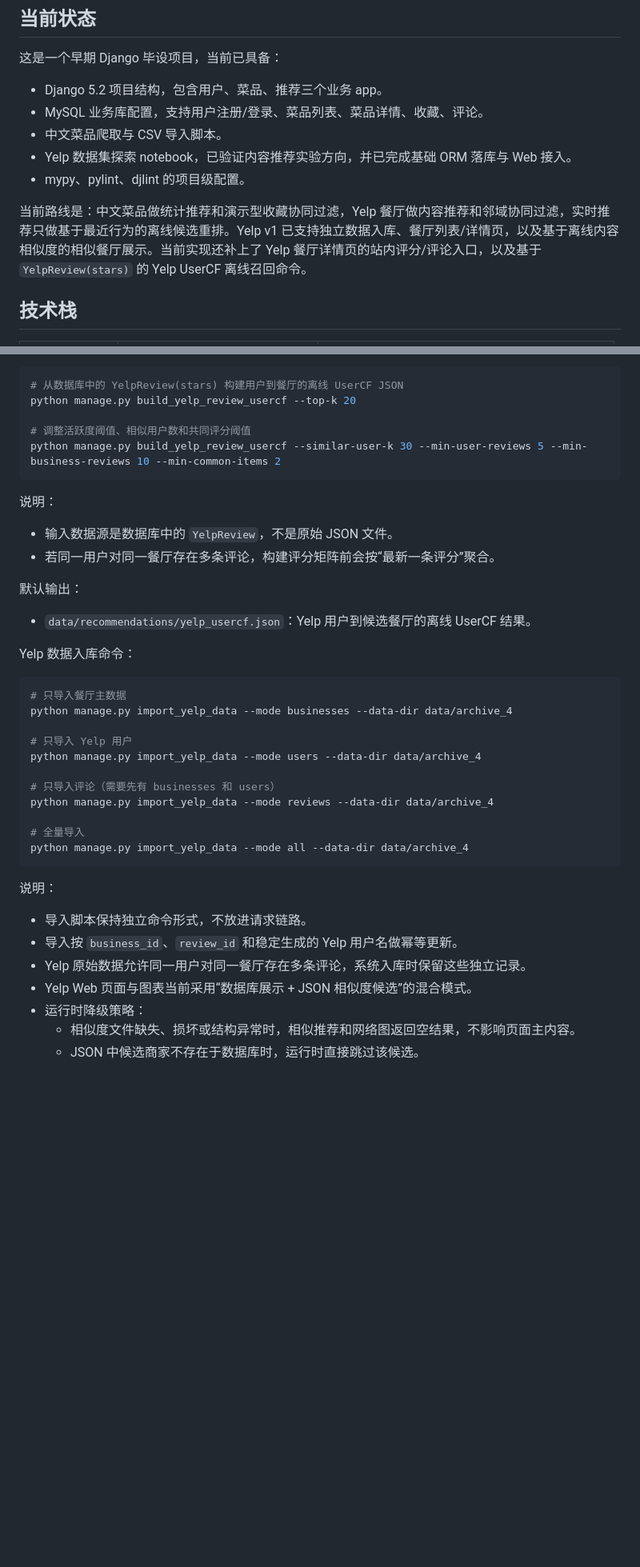
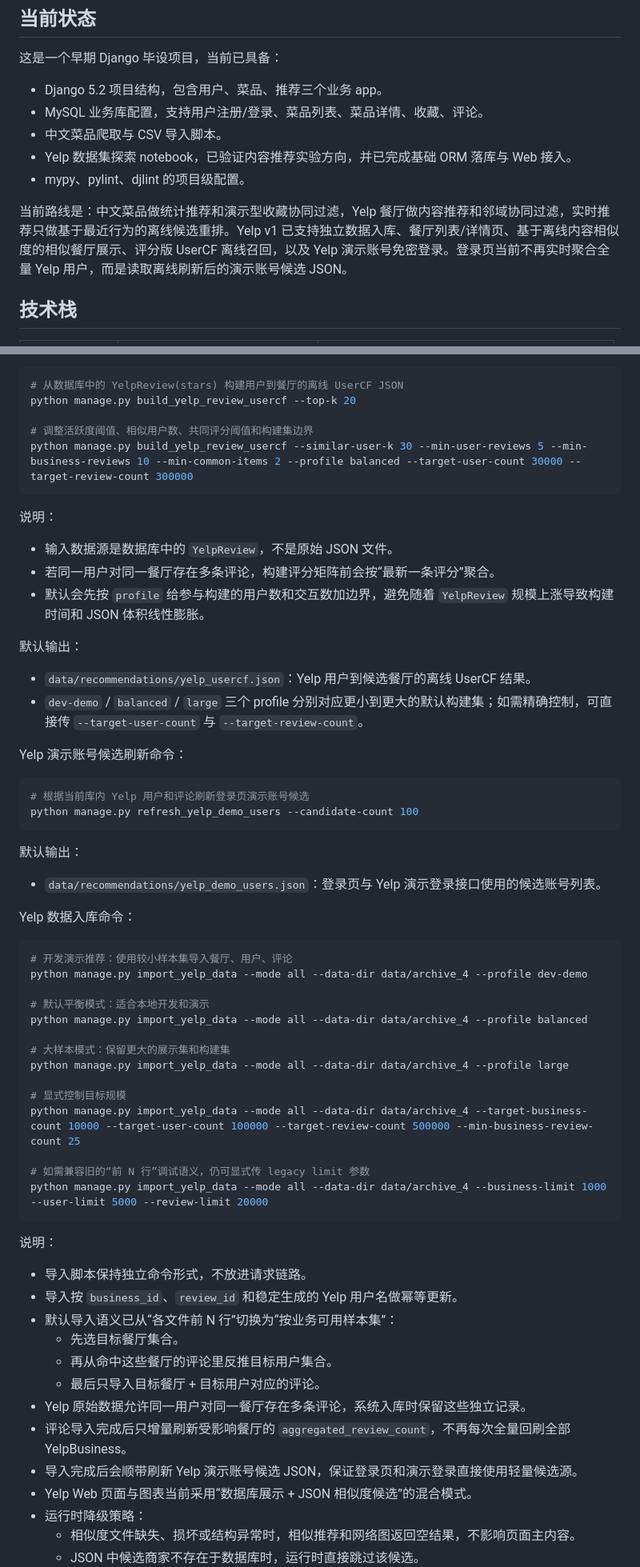
Before and after one commit to KAYOKOCATT/food-recommandation, a Markdown page: README.md, 2 parts joined by grey strips. Shown at 80% size. Rendered like a GitHub page; blank space fills up the shorter version.

Commit message:
doc: README更新

````diff
--- a/README.md
+++ b/README.md
@@ -10,7 +10,7 @@
 - Yelp 数据集探索 notebook，已验证内容推荐实验方向，并已完成基础 ORM 落库与 Web 接入。
 - mypy、pylint、djlint 的项目级配置。
 
-当前路线是：中文菜品做统计推荐和演示型收藏协同过滤，Yelp 餐厅做内容推荐和邻域协同过滤，实时推荐只做基于最近行为的离线候选重排。Yelp v1 已支持独立数据入库、餐厅列表/详情页，以及基于离线内容相似度的相似餐厅展示。当前实现还补上了 Yelp 餐厅详情页的站内评分/评论入口，以及基于 `YelpReview(stars)` 的 Yelp UserCF 离线召回命令。
+当前路线是：中文菜品做统计推荐和演示型收藏协同过滤，Yelp 餐厅做内容推荐和邻域协同过滤，实时推荐只做基于最近行为的离线候选重排。Yelp v1 已支持独立数据入库、餐厅列表/详情页、基于离线内容相似度的相似餐厅展示、评分版 UserCF 离线召回，以及 Yelp 演示账号免密登录。登录页当前不再实时聚合全量 Yelp 用户，而是读取离线刷新后的演示账号候选 JSON。
 
 ## 技术栈
 
@@ -211,40 +212,62 @@ Yelp 餐厅评分版 UserCF 命令：
 # 从数据库中的 YelpReview(stars) 构建用户到餐厅的离线 UserCF JSON
 python manage.py build_yelp_review_usercf --top-k 20
 
-# 调整活跃度阈值、相似用户数和共同评分阈值
-python manage.py build_yelp_review_usercf --similar-user-k 30 --min-user-reviews 5 --min-business-reviews 10 --min-common-items 2
+# 调整活跃度阈值、相似用户数、共同评分阈值和构建集边界
+python manage.py build_yelp_review_usercf --similar-user-k 30 --min-user-reviews 5 --min-business-reviews 10 --min-common-items 2 --profile balanced --target-user-count 30000 --target-review-count 300000
 ```
 
 说明：
 
 - 输入数据源是数据库中的 `YelpReview`，不是原始 JSON 文件。
 - 若同一用户对同一餐厅存在多条评论，构建评分矩阵前会按“最新一条评分”聚合。
+- 默认会先按 `profile` 给参与构建的用户数和交互数加边界，避免随着 `YelpReview` 规模上涨导致构建时间和 JSON 体积线性膨胀。
 
 默认输出：
 
 - `data/recommendations/yelp_usercf.json`：Yelp 用户到候选餐厅的离线 UserCF 结果。
+- `dev-demo` / `balanced` / `large` 三个 profile 分别对应更小到更大的默认构建集；如需精确控制，可直接传 `--target-user-count` 与 `--target-review-count`。
+
+Yelp 演示账号候选刷新命令：
+
+```bash
+# 根据当前库内 Yelp 用户和评论刷新登录页演示账号候选
+python manage.py refresh_yelp_demo_users --candidate-count 100
+```
+
+默认输出：
+
+- `data/recommendations/yelp_demo_users.json`：登录页与 Yelp 演示登录接口使用的候选账号列表。
 
 Yelp 数据入库命令：
 
 ```bash
-# 只导入餐厅主数据
-python manage.py import_yelp_data --mode businesses --data-dir data/archive_4
+# 开发演示推荐：使用较小样本集导入餐厅、用户、评论
+python manage.py import_yelp_data --mode all --data-dir data/archive_4 --profile dev-demo
 
-# 只导入 Yelp 用户
-python manage.py import_yelp_data --mode users --data-dir data/archive_4
+# 默认平衡模式：适合本地开发和演示
+python manage.py import_yelp_data --mode all --data-dir data/archive_4 --profile balanced
 
-# 只导入评论（需要先有 businesses 和 users）
-python manage.py import_yelp_data --mode reviews --data-dir data/archive_4
+# 大样本模式：保留更大的展示集和构建集
+python manage.py import_yelp_data --mode all --data-dir data/archive_4 --profile large
 
-# 全量导入
-python manage.py import_yelp_data --mode all --data-dir data/archive_4
+# 显式控制目标规模
+python manage.py import_yelp_data --mode all --data-dir data/archive_4 --target-business-count 10000 --target-user-count 100000 --target-review-count 500000 --min-business-review-count 25
+
+# 如需兼容旧的“前 N 行”调试语义，仍可显式传 legacy limit 参数
+python manage.py import_yelp_data --mode all --data-dir data/archive_4 --business-limit 1000 --user-limit 5000 --review-limit 20000
 ```
 
 说明：
 
 - 导入脚本保持独立命令形式，不放进请求链路。
 - 导入按 `business_id`、`review_id` 和稳定生成的 Yelp 用户名做幂等更新。
+- 默认导入语义已从“各文件前 N 行”切换为“按业务可用样本集”：
+  - 先选目标餐厅集合。
+  - 再从命中这些餐厅的评论里反推目标用户集合。
+  - 最后只导入目标餐厅 + 目标用户对应的评论。
 - Yelp 原始数据允许同一用户对同一餐厅存在多条评论，系统入库时保留这些独立记录。
+- 评论导入完成后只增量刷新受影响餐厅的 `aggregated_review_count`，不再每次全量回刷全部 YelpBusiness。
+- 导入完成后会顺带刷新 Yelp 演示账号候选 JSON，保证登录页和演示登录直接使用轻量候选源。
 - Yelp Web 页面与图表当前采用“数据库展示 + JSON 相似度候选”的混合模式。
 - 运行时降级策略：
   - 相似度文件缺失、损坏或结构异常时，相似推荐和网络图返回空结果，不影响页面主内容。
````
Also changed, not shown: other parts of README.md (+19 -8 lines).
